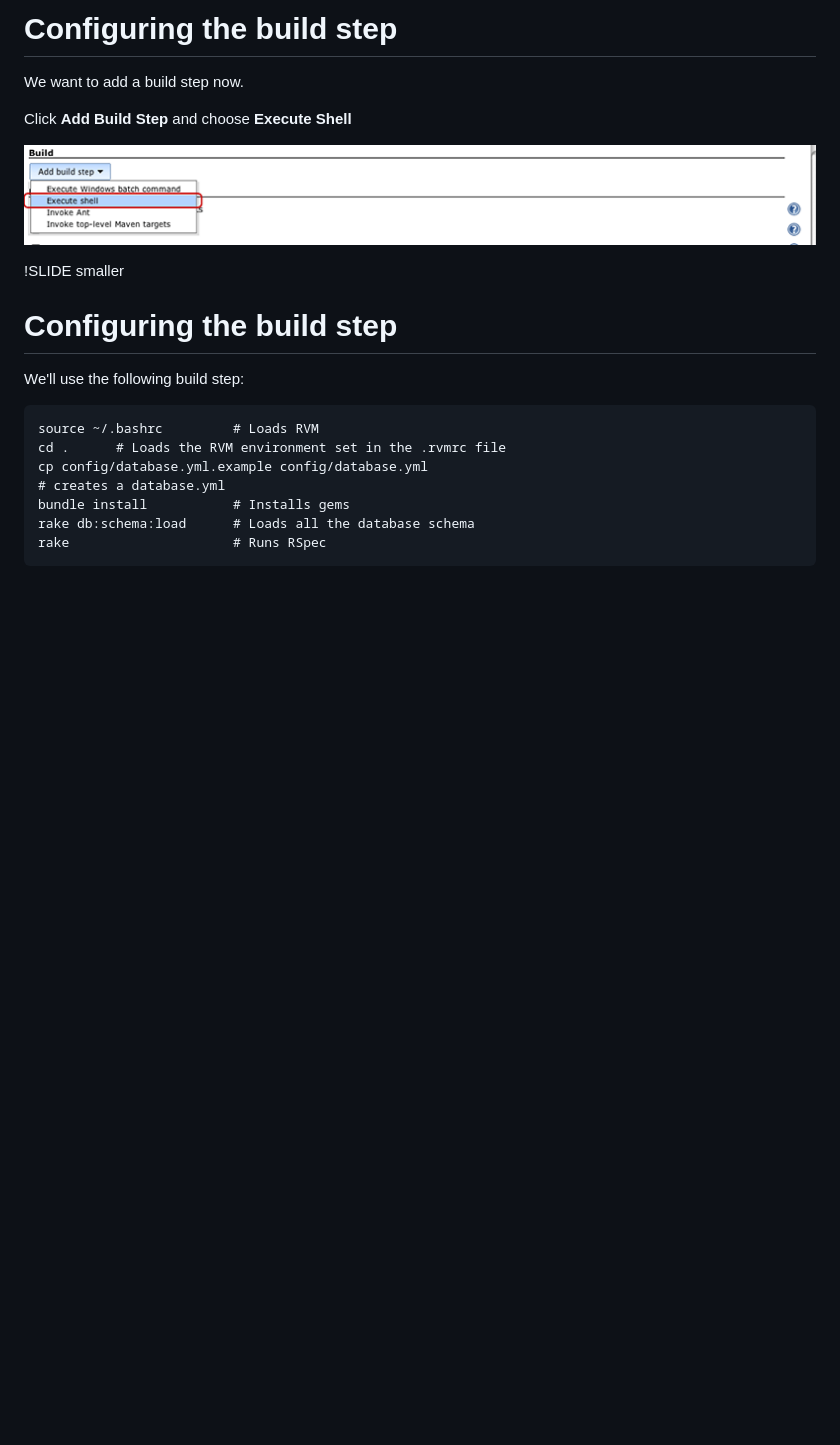
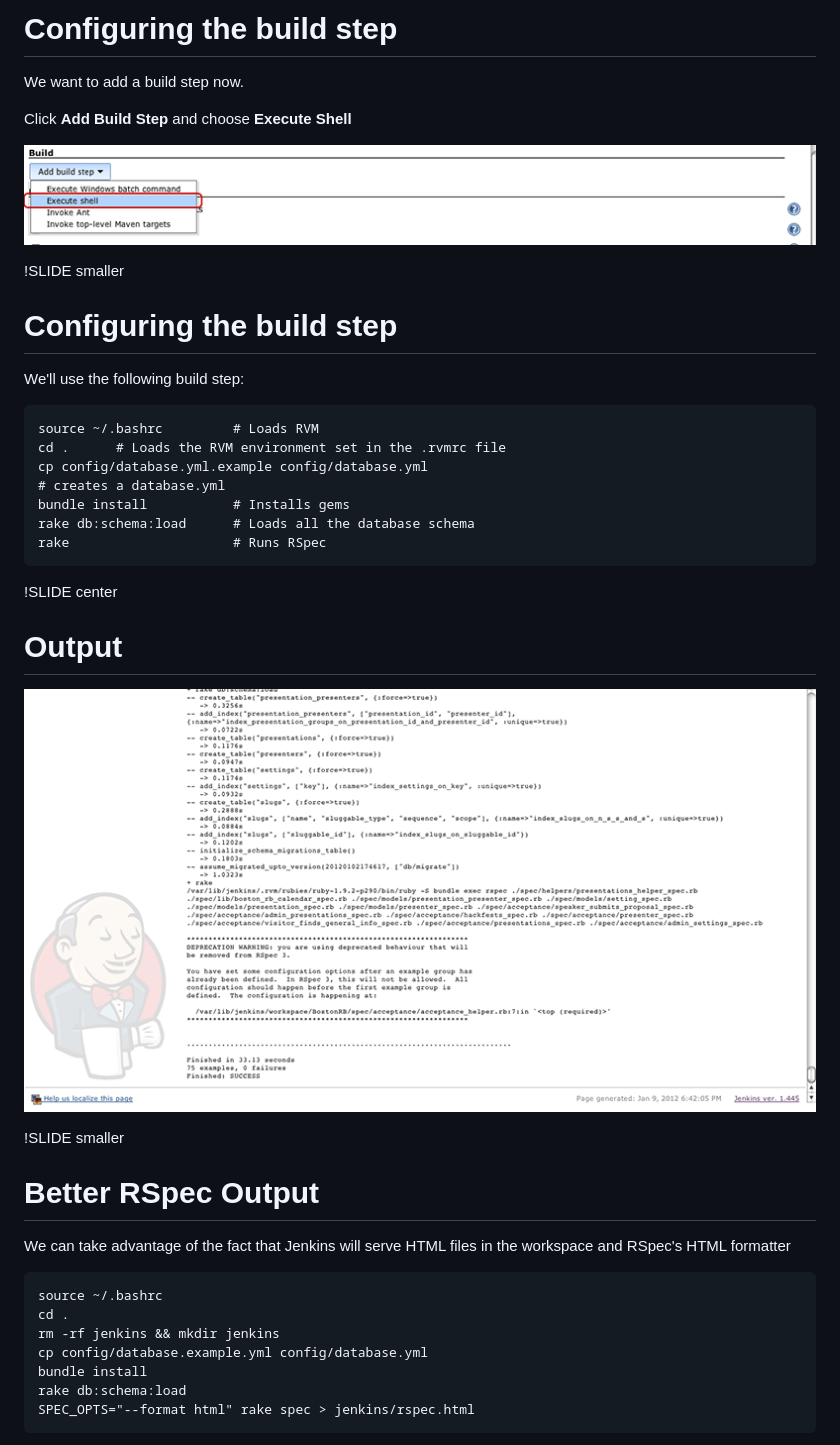
Before and after one commit to danmcclain/rails-jenkins, a Markdown page: setup/01_project.md, the part around one of its changes. GitHub-like rendering; pictures changed too: setup/rspec-console-output.png (added); blank space fills up the shorter version.

```diff
--- a/setup/01_project.md
+++ b/setup/01_project.md
@@ -111,3 +111,21 @@ We'll use the following build step:
     bundle install           # Installs gems
     rake db:schema:load      # Loads all the database schema
     rake                     # Runs RSpec
+
+!SLIDE center
+# Output #
+![RSpec Console Output](rspec-console-output.png)
+
+!SLIDE smaller
+# Better RSpec Output #
+We can take advantage of the fact that Jenkins will serve HTML files in
+the workspace and RSpec's HTML formatter
+
+    source ~/.bashrc
+    cd .
+    rm -rf jenkins && mkdir jenkins
+    cp config/database.example.yml config/database.yml
+    bundle install
+    rake db:schema:load
+    SPEC_OPTS="--format html" rake spec > jenkins/rspec.html
+
```
Also changed, not shown: other parts of setup/01_project.md (+21 -0 lines), setup/jenkins-folder.png (added), setup/rspec-html.png (added), setup/workspace-link.png (added).
